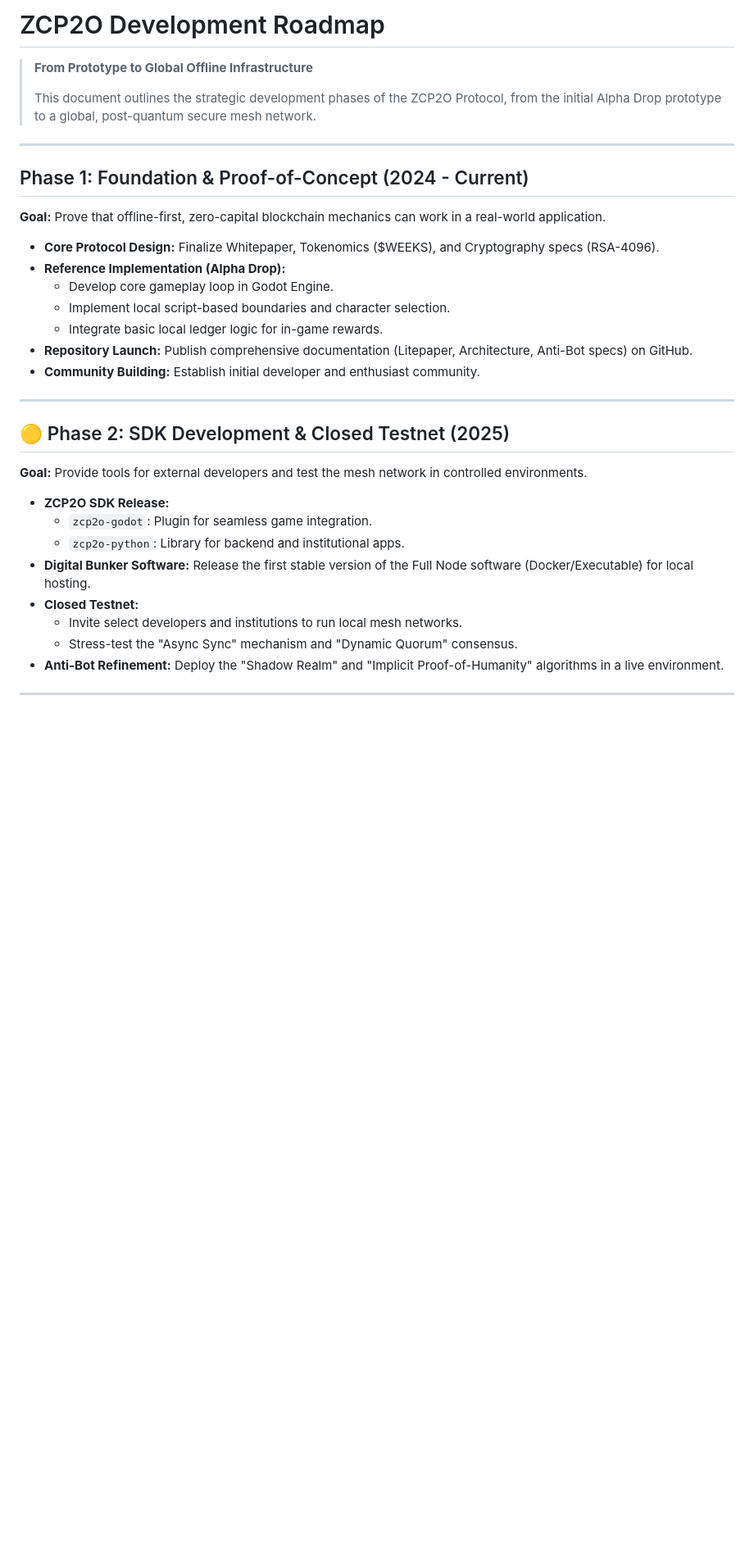
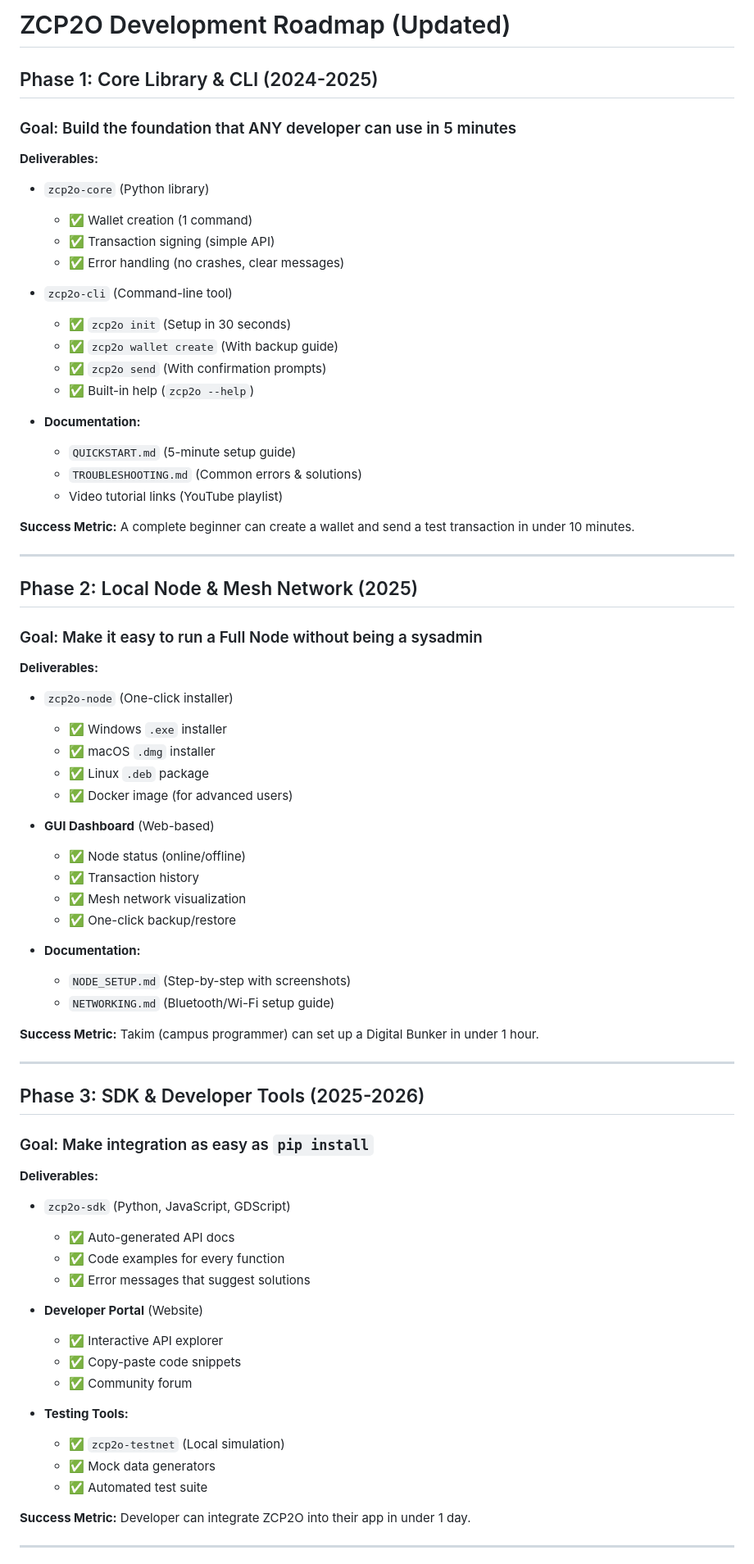
Before and after one commit to Ringga999/zcp2o-protocol, a Markdown page: docs/roadmap.md, the part around one of its changes. Shown at 82% size. Drawn GitHub-style; blank space fills up the shorter version.

```diff
--- a/docs/roadmap.md
+++ b/docs/roadmap.md
@@ -1,37 +1,76 @@
-# ZCP2O Development Roadmap
+# ZCP2O Development Roadmap (Updated)
 
-> **From Prototype to Global Offline Infrastructure**
->
-> This document outlines the strategic development phases of the ZCP2O Protocol, from the initial Alpha Drop prototype to a global, post-quantum secure mesh network.
+## Phase 1: Core Library & CLI (2024-2025)
+### Goal: Build the foundation that ANY developer can use in 5 minutes
+
+**Deliverables:**
+- `zcp2o-core` (Python library)
+  - ✅ Wallet creation (1 command)
+  - ✅ Transaction signing (simple API)
+  - ✅ Error handling (no crashes, clear messages)
+
+- `zcp2o-cli` (Command-line tool)
+  - ✅ `zcp2o init` (Setup in 30 seconds)
+  - ✅ `zcp2o wallet create` (With backup guide)
+  - ✅ `zcp2o send` (With confirmation prompts)
+  - ✅ Built-in help (`zcp2o --help`)
+
+- **Documentation:**
+  - `QUICKSTART.md` (5-minute setup guide)
+  - `TROUBLESHOOTING.md` (Common errors & solutions)
+  - Video tutorial links (YouTube playlist)
+
+**Success Metric:**
+A complete beginner can create a wallet and send a test transaction in under 10 minutes.
 
 ---
 
-##  Phase 1: Foundation & Proof-of-Concept (2024 - Current)
+## Phase 2: Local Node & Mesh Network (2025)
+### Goal: Make it easy to run a Full Node without being a sysadmin
 
-**Goal:** Prove that offline-first, zero-capital blockchain mechanics can work in a real-world application.
+**Deliverables:**
+- `zcp2o-node` (One-click installer)
+  - ✅ Windows `.exe` installer
+  - ✅ macOS `.dmg` installer
+  - ✅ Linux `.deb` package
+  - ✅ Docker image (for advanced users)
 
-*   **Core Protocol Design:** Finalize Whitepaper, Tokenomics ($WEEKS), and Cryptography specs (RSA-4096).
-*   **Reference Implementation (Alpha Drop):**
-    *   Develop core gameplay loop in Godot Engine.
-    *   Implement local script-based boundaries and character selection.
-    *   Integrate basic local ledger logic for in-game rewards.
-*   **Repository Launch:** Publish comprehensive documentation (Litepaper, Architecture, Anti-Bot specs) on GitHub.
-*   **Community Building:** Establish initial developer and enthusiast community.
+- **GUI Dashboard** (Web-based)
+  - ✅ Node status (online/offline)
+  - ✅ Transaction history
+  - ✅ Mesh network visualization
+  - ✅ One-click backup/restore
+
+- **Documentation:**
+  - `NODE_SETUP.md` (Step-by-step with screenshots)
+  - `NETWORKING.md` (Bluetooth/Wi-Fi setup guide)
+
+**Success Metric:**
+Takim (campus programmer) can set up a Digital Bunker in under 1 hour.
 
 ---
 
-## 🟡 Phase 2: SDK Development & Closed Testnet (2025)
+## Phase 3: SDK & Developer Tools (2025-2026)
+### Goal: Make integration as easy as `pip install`
 
-**Goal:** Provide tools for external developers and test the mesh network in controlled environments.
+**Deliverables:**
+- `zcp2o-sdk` (Python, JavaScript, GDScript)
+  - ✅ Auto-generated API docs
+  - ✅ Code examples for every function
+  - ✅ Error messages that suggest solutions
 
-*   **ZCP2O SDK Release:**
-    *   `zcp2o-godot`: Plugin for seamless game integration.
-    *   `zcp2o-python`: Library for backend and institutional apps.
-*   **Digital Bunker Software:** Release the first stable version of the Full Node software (Docker/Executable) for local hosting.
-*   **Closed Testnet:**
-    *   Invite select developers and institutions to run local mesh networks.
-    *   Stress-test the "Async Sync" mechanism and "Dynamic Quorum" consensus.
-*   **Anti-Bot Refinement:** Deploy the "Shadow Realm" and "Implicit Proof-of-Humanity" algorithms in a live environment.
+- **Developer Portal** (Website)
+  - ✅ Interactive API explorer
+  - ✅ Copy-paste code snippets
+  - ✅ Community forum
+
+- **Testing Tools:**
+  - ✅ `zcp2o-testnet` (Local simulation)
+  - ✅ Mock data generators
+  - ✅ Automated test suite
+
+**Success Metric:**
+Developer can integrate ZCP2O into their app in under 1 day.
 
 ---
 
```
Also changed, not shown: other parts of docs/roadmap.md (+48 -22 lines).
